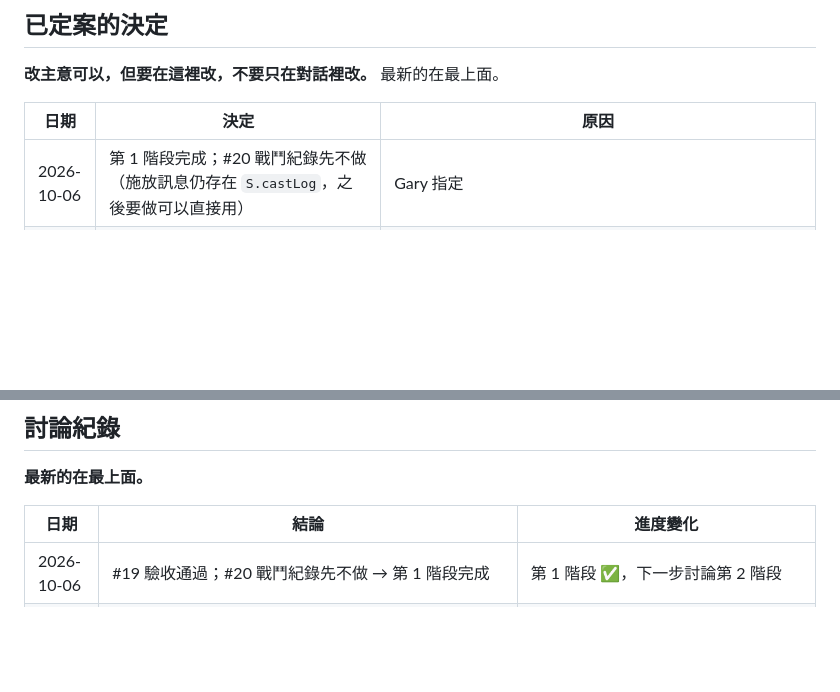
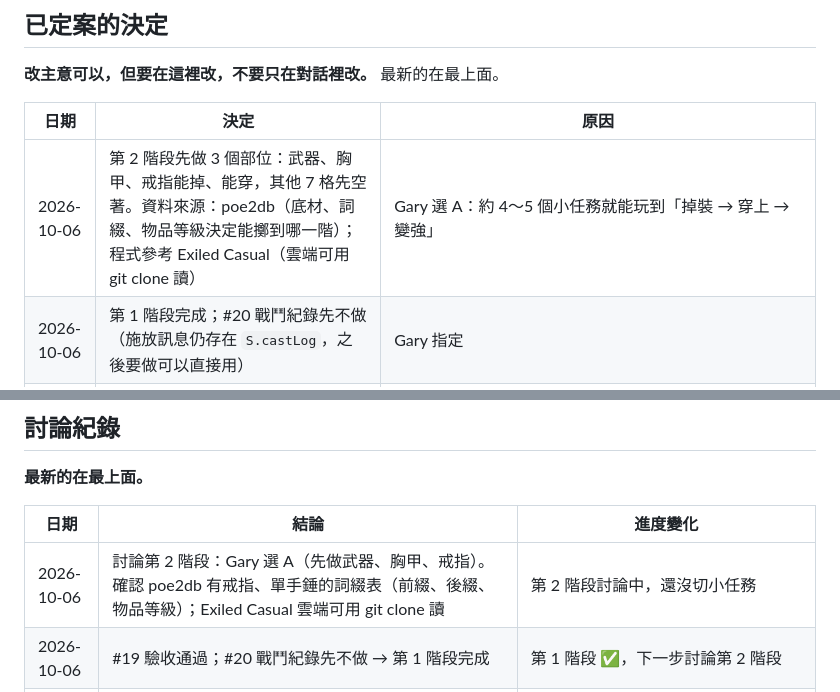
Before and after one commit to garyRGB/POEEE, a Markdown page: PLAN.md, 2 parts joined by grey strips. Drawn GitHub-style; blank space fills up the shorter version.

Commit message:
PLAN：第 2 階段先做武器、胸甲、戒指（Gary 選 A），資料來源 poe2db
Co-Authored-By: Claude Opus 5.5 <noreply@anthropic.com>
Claude-Session: https://claude.ai/code/session_01HkifTMJACxQoZMA9Fb3wxZ

```diff
--- a/PLAN.md
+++ b/PLAN.md
@@ -99,6 +99,7 @@
 
 | 日期 | 決定 | 原因 |
 | --- | --- | --- |
+| 2026-10-06 | 第 2 階段先做 3 個部位：武器、胸甲、戒指能掉、能穿，其他 7 格先空著。資料來源：poe2db（底材、詞綴、物品等級決定能擲到哪一階）；程式參考 Exiled Casual（雲端可用 git clone 讀） | Gary 選 A：約 4～5 個小任務就能玩到「掉裝 → 穿上 → 變強」 |
 | 2026-10-06 | 第 1 階段完成；#20 戰鬥紀錄先不做（施放訊息仍存在 `S.castLog`，之後要做可以直接用） | Gary 指定 |
 | 2026-10-06 | 復活後怪物留在原位（取代「清空場上的怪」）；`data/rules.js` 的 `revive.clearMonsters` 改 true 可換回清空 | Gary 指定。模擬：不會一復活就連續倒下，60 分鐘倒下次數跟清空版差不多（女巫 6～7 次、決鬥者 9～10 次） |
 | 2026-10-06 | 復活（Claude 定、Gary 可改，數字在 `data/rules.js` 的 `revive`）：生命、魔力回滿，清空場上的怪，下一群 1～3 秒後來；不扣經驗。怪物掉復活道具機率 5% → 0.2%（`data/monsters.js`） | #19 模擬：5% 一小時撿到約 140 個、只倒下 6～10 次，等於不會死；0.2% 撿到的跟用掉的差不多，會慢慢用完 |
@@ -256,6 +257,7 @@
 
 | 日期 | 結論 | 進度變化 |
 | --- | --- | --- |
+| 2026-10-06 | 討論第 2 階段：Gary 選 A（先做武器、胸甲、戒指）。確認 poe2db 有戒指、單手錘的詞綴表（前綴、後綴、物品等級）；Exiled Casual 雲端可用 git clone 讀 | 第 2 階段討論中，還沒切小任務 |
 | 2026-10-06 | #19 驗收通過；#20 戰鬥紀錄先不做 → 第 1 階段完成 | 第 1 階段 ✅，下一步討論第 2 階段 |
 | 2026-10-06 | Gary：復活時怪物要留在原位 → 改 `revive.clearMonsters: false`；自動檢查 148 項全過 | #19 仍等驗收 |
 | 2026-10-06 | Gary 要測試版：網址加 `?test=1` → 開局 0 個復活道具、最大生命一半（`src/testMode.js`，數字在 `data/rules.js` 的 `testMode`）；正常網址不變。自動檢查 148 項全過 | #19 仍等驗收 |
```
